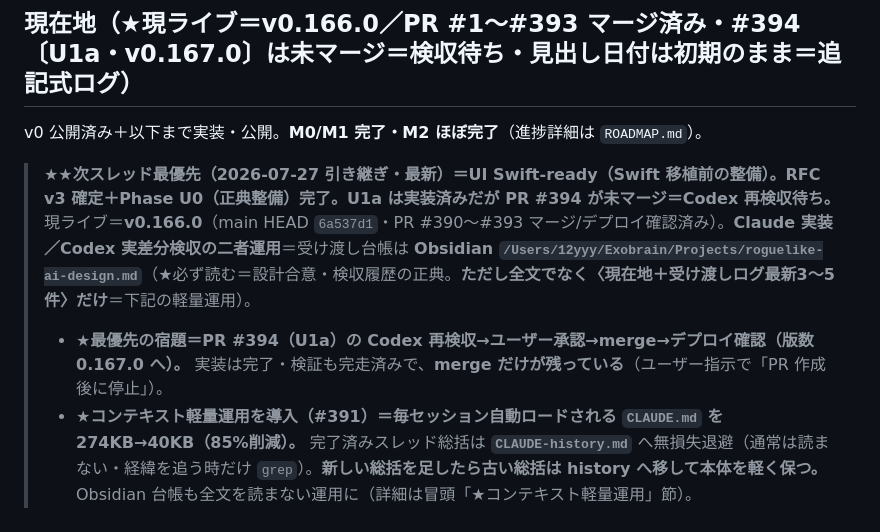
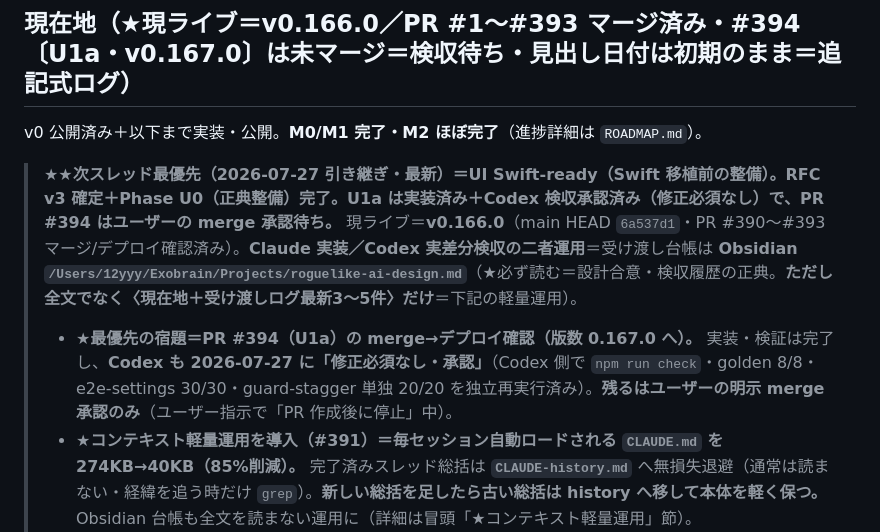
Before and after one commit to yasu12ctb-dev/roguelike-ai-design, a Markdown page: CLAUDE.md, the part around the change. Rendered like a GitHub page.

Commit message:
docs: 現在地の U1a 状態を「Codex 承認済み・ユーザー merge 承認待ち」へ是正
PR #395 マージ後に Codex が PR #394 を「修正必須なし・承認」と検収したため、
次スレッドの最優先アクションを正確化（再検収待ち → merge 承認待ち）。
doc のみ・additive・2行。

Co-Authored-By: Claude Opus 4.8 <noreply@anthropic.com>

```diff
--- a/CLAUDE.md
+++ b/CLAUDE.md
@@ -58,8 +58,8 @@
 
 v0 公開済み＋以下まで実装・公開。**M0/M1 完了・M2 ほぼ完了**（進捗詳細は `ROADMAP.md`）。
 
-> **★★次スレッド最優先（2026-07-27 引き継ぎ・最新）＝UI Swift-ready（Swift 移植前の整備）。RFC v3 確定＋Phase U0（正典整備）完了。U1a は実装済みだが PR #394 が未マージ＝Codex 再検収待ち。** 現ライブ＝**v0.166.0**（main HEAD `6a537d1`・PR #390〜#393 マージ/デプロイ確認済み）。**Claude 実装／Codex 実差分検収の二者運用**＝受け渡し台帳は **Obsidian `/Users/12yyy/Exobrain/Projects/roguelike-ai-design.md`**（★必ず読む＝設計合意・検収履歴の正典。**ただし全文でなく〈現在地＋受け渡しログ最新3〜5件〉だけ**＝下記の軽量運用）。
-> - **★最優先の宿題＝PR #394（U1a）の Codex 再検収→ユーザー承認→merge→デプロイ確認（版数 0.167.0 へ）。** 実装は完了・検証も完走済みで、**merge だけが残っている**（ユーザー指示で「PR 作成後に停止」）。
+> **★★次スレッド最優先（2026-07-27 引き継ぎ・最新）＝UI Swift-ready（Swift 移植前の整備）。RFC v3 確定＋Phase U0（正典整備）完了。U1a は実装済み＋**Codex 検収承認済み（修正必須なし）**で、PR #394 は**ユーザーの merge 承認待ち**。** 現ライブ＝**v0.166.0**（main HEAD `6a537d1`・PR #390〜#393 マージ/デプロイ確認済み）。**Claude 実装／Codex 実差分検収の二者運用**＝受け渡し台帳は **Obsidian `/Users/12yyy/Exobrain/Projects/roguelike-ai-design.md`**（★必ず読む＝設計合意・検収履歴の正典。**ただし全文でなく〈現在地＋受け渡しログ最新3〜5件〉だけ**＝下記の軽量運用）。
+> - **★最優先の宿題＝PR #394（U1a）の merge→デプロイ確認（版数 0.167.0 へ）。** 実装・検証は完了し、**Codex も 2026-07-27 に「修正必須なし・承認」**（Codex 側で `npm run check`・golden 8/8・e2e-settings 30/30・guard-stagger 単独 20/20 を独立再実行済み）。**残るはユーザーの明示 merge 承認のみ**（ユーザー指示で「PR 作成後に停止」中）。
 > - **★コンテキスト軽量運用を導入（#391）＝毎セッション自動ロードされる `CLAUDE.md` を 274KB→40KB（85%削減）。** 完了済みスレッド総括は **`CLAUDE-history.md`** へ無損失退避（通常は読まない・経緯を追う時だけ `grep`）。**新しい総括を足したら古い総括は history へ移して本体を軽く保つ。** Obsidian 台帳も全文を読まない運用に（詳細は冒頭「★コンテキスト軽量運用」節）。
 > - **★UI Swift-ready RFC（`rfc-ui-swift-ready.md`・#390 v1→#392 v3）＝Codex 監査5指摘への回答を確定。** ①UI 正典の一本化②意味論的画面モデル③Swift ネイティブ化④アクセシビリティ⑤画面状態 fixture。**v2/v3 で Codex の修正必須を反映**（`Row.input` の判別 union・`SemTone` を正典 token へ 1:1・fixture の循環解消〔(1a) validator＋(1b) 実装済み subset conformance／全画面は Swift U2〕・WCAG 対象別基準・U1 を U1a/U1b/U1c に分割）。**このRFCは実装しない＝以後の UI 更新は §10 側で行い、RFC は経緯・根拠の記録。**
 > - **★Phase U0＝UI 正典の整備 完了（#393・doc のみ・版数据置）。`prototype-spec.md` §10 が唯一の UI 正典になった。** 追補＝**10.1b 意味論的スクリーンモデル**（`Screen`/`Row`・input 判別 union・現web→モデル対応表）／**10.2e 前景意味トークン ID の正典一覧**（`SemTone` 46 ID・`IconId` 10 ID の**生成元**＝色 hex は 10.2/10.3 参照で二重管理せず・表に無い ID は 10.12(1a) で拒否）／**10.2c タイポ基準**／**10.2d アニメ keyframes**（実 CSS 実値＝`tele-move` は静的と明記・`pulse` は t5 2s／elite 1.4s／エリアボス 1.05s／erratic 相棒 1.1s）／10.7 に踏み込み・受け流し表示／**10.10⑥** Swift 部品（SF Symbol＋可視タブラベル・Form 設定・D-pad 44pt・版数フッタ）／**10.11 アクセシビリティ**（WCAG 対象別基準・VoiceOver 4点・通知は `AttributedString.accessibilitySpeechAnnouncementPriority = .high`）／**10.12 画面状態 fixture**。**`design-spec.md` はアーカイブ**（旧仕様・歴史資料／**旧内容は非削除**／役割色は §10 と一致で今も有効）。
```
